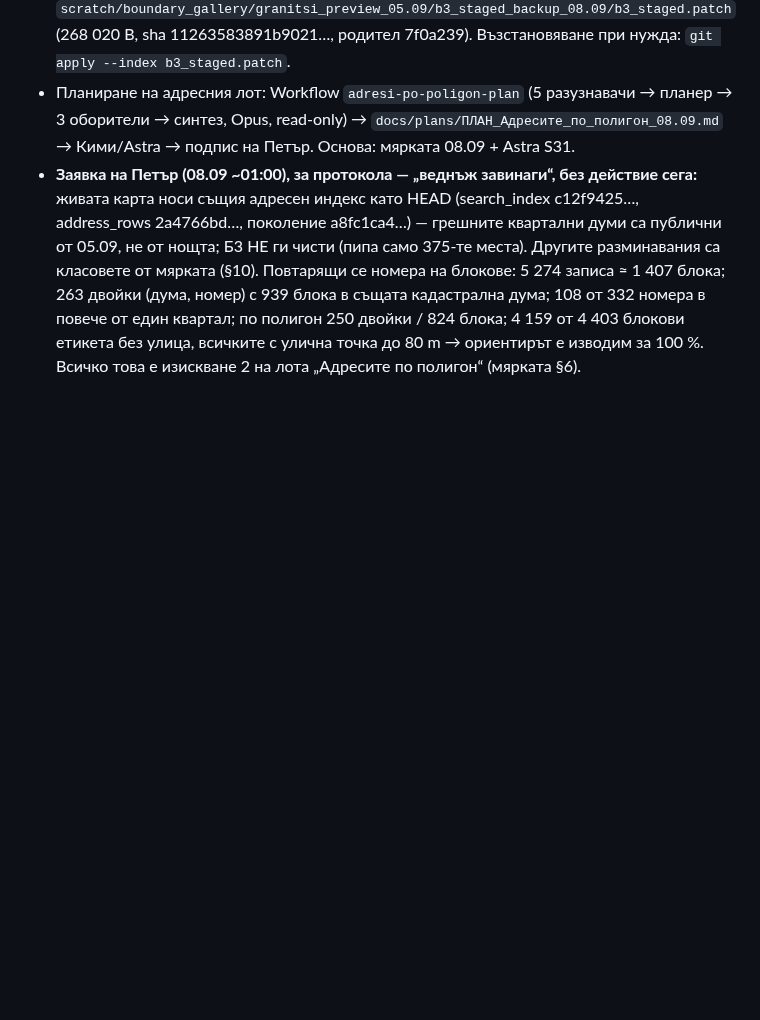
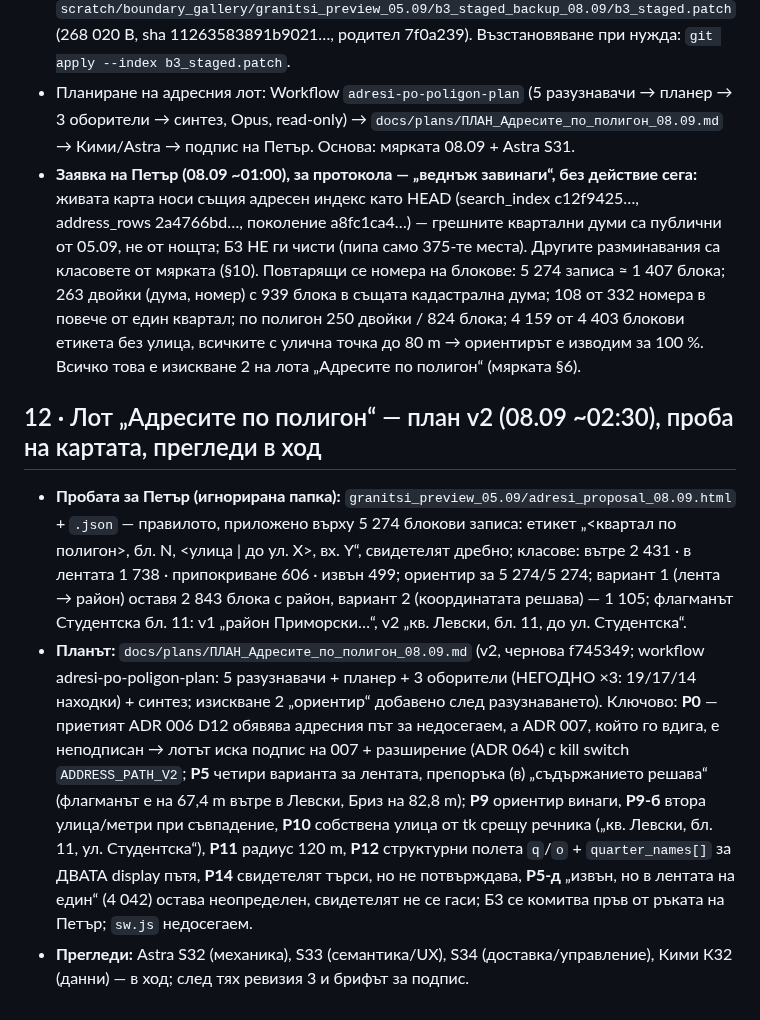
Before and after one commit to Petar1984/Fire_Varna, a Markdown page: docs/sessions/СЪСТОЯНИЕ_Границите_06.09.md, the part around the change. Rendered like a GitHub page; blank space fills up the shorter version.

Commit message:
state: §12 — address-by-polygon plan v2 (draft f745349), map probe for Petar, four external reviews launched (S32/S33/S34/К32)

```diff
--- a/docs/sessions/СЪСТОЯНИЕ_Границите_06.09.md
+++ b/docs/sessions/СЪСТОЯНИЕ_Границите_06.09.md
@@ -90,3 +90,8 @@
 - Б3 остава стейджнат (14 пътя, амандамент 2 приложен, одит ГОДНО, червен набор 24) и е запазен като кръпка: `scratch/boundary_gallery/granitsi_preview_05.09/b3_staged_backup_08.09/b3_staged.patch` (268 020 B, sha 11263583891b9021…, родител 7f0a239). Възстановяване при нужда: `git apply --index b3_staged.patch`.
 - Планиране на адресния лот: Workflow `adresi-po-poligon-plan` (5 разузнавачи → планер → 3 оборители → синтез, Opus, read-only) → `docs/plans/ПЛАН_Адресите_по_полигон_08.09.md` → Кими/Astra → подпис на Петър. Основа: мярката 08.09 + Astra S31.
 - **Заявка на Петър (08.09 ~01:00), за протокола — „веднъж завинаги“, без действие сега:** живата карта носи същия адресен индекс като HEAD (search_index c12f9425…, address_rows 2a4766bd…, поколение a8fc1ca4…) — грешните квартални думи са публични от 05.09, не от нощта; Б3 НЕ ги чисти (пипа само 375-те места). Другите разминавания са класовете от мярката (§10). Повтарящи се номера на блокове: 5 274 записа ≈ 1 407 блока; 263 двойки (дума, номер) с 939 блока в същата кадастрална дума; 108 от 332 номера в повече от един квартал; по полигон 250 двойки / 824 блока; 4 159 от 4 403 блокови етикета без улица, всичките с улична точка до 80 m → ориентирът е изводим за 100 %. Всичко това е изискване 2 на лота „Адресите по полигон“ (мярката §6).
+
+## 12 · Лот „Адресите по полигон“ — план v2 (08.09 ~02:30), проба на картата, прегледи в ход
+- **Пробата за Петър (игнорирана папка):** `granitsi_preview_05.09/adresi_proposal_08.09.html` + `.json` — правилото, приложено върху 5 274 блокови записа: етикет „<квартал по полигон>, бл. N, <улица | до ул. X>, вх. Y“, свидетелят дребно; класове: вътре 2 431 · в лентата 1 738 · припокриване 606 · извън 499; ориентир за 5 274/5 274; вариант 1 (лента → район) оставя 2 843 блока с район, вариант 2 (координатата решава) — 1 105; флагманът Студентска бл. 11: v1 „район Приморски…“, v2 „кв. Левски, бл. 11, до ул. Студентска“.
+- **Планът:** `docs/plans/ПЛАН_Адресите_по_полигон_08.09.md` (v2, чернова f745349; workflow adresi-po-poligon-plan: 5 разузнавачи + планер + 3 оборители (НЕГОДНО ×3: 19/17/14 находки) + синтез; изискване 2 „ориентир“ добавено след разузнаването). Ключово: **Р0** — приетият ADR 006 D12 обявява адресния път за недосегаем, а ADR 007, който го вдига, е неподписан → лотът иска подпис на 007 + разширение (ADR 064) с kill switch `ADDRESS_PATH_V2`; **Р5** четири варианта за лентата, препоръка (в) „съдържанието решава“ (флагманът е на 67,4 m вътре в Левски, Бриз на 82,8 m); **Р9** ориентир винаги, **Р9-б** втора улица/метри при съвпадение, **Р10** собствена улица от tk срещу речника („кв. Левски, бл. 11, ул. Студентска“), **Р11** радиус 120 m, **Р12** структурни полета `q`/`o` + `quarter_names[]` за ДВАТА display пътя, **Р14** свидетелят търси, но не потвърждава, **Р5-д** „извън, но в лентата на един“ (4 042) остава неопределен, свидетелят не се гаси; Б3 се комитва пръв от ръката на Петър; `sw.js` недосегаем.
+- **Прегледи:** Astra S32 (механика), S33 (семантика/UX), S34 (доставка/управление), Кими К32 (данни) — в ход; след тях ревизия 3 и брифът за подпис.
```
